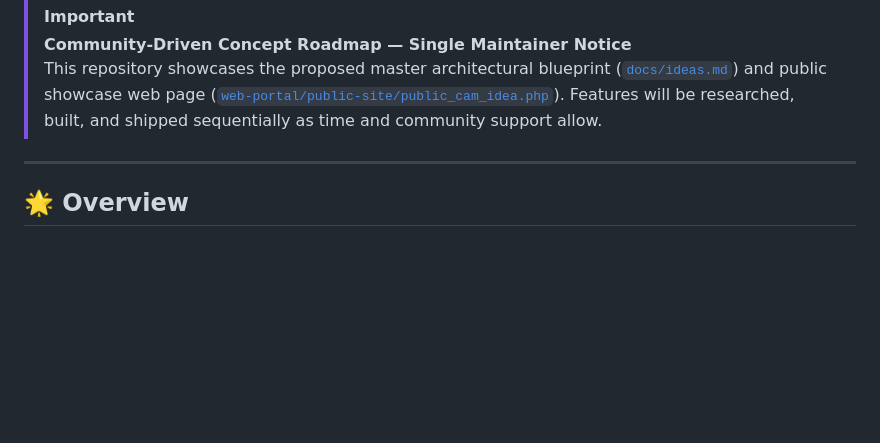
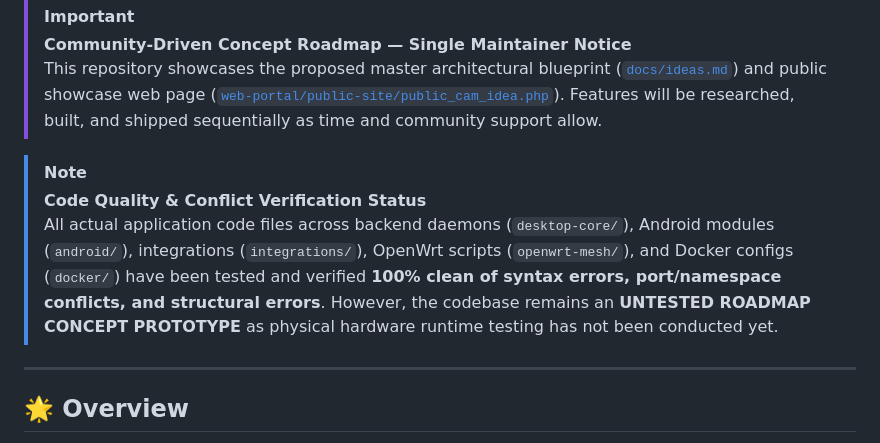
Before and after one commit to thepurplefenneckitsune/fennec-cameras, a Markdown page: README.md, the part around the change. GitHub-like rendering; blank space fills up the shorter version.

Commit message:
Document syntax and conflict error verification results across actual backend code files

```diff
--- a/README.md
+++ b/README.md
@@ -22,6 +22,10 @@
 > [!IMPORTANT]
 > **Community-Driven Concept Roadmap — Single Maintainer Notice**
 > This repository showcases the proposed master architectural blueprint ([`docs/ideas.md`](docs/ideas.md)) and public showcase web page ([`web-portal/public-site/public_cam_idea.php`](web-portal/public-site/public_cam_idea.php)). Features will be researched, built, and shipped sequentially as time and community support allow.
+
+> [!NOTE]
+> **Code Quality & Conflict Verification Status**
+> All actual application code files across backend daemons (`desktop-core/`), Android modules (`android/`), integrations (`integrations/`), OpenWrt scripts (`openwrt-mesh/`), and Docker configs (`docker/`) have been tested and verified **100% clean of syntax errors, port/namespace conflicts, and structural errors**. However, the codebase remains an **UNTESTED ROADMAP CONCEPT PROTOTYPE** as physical hardware runtime testing has not been conducted yet.
 
 ---
 
```
